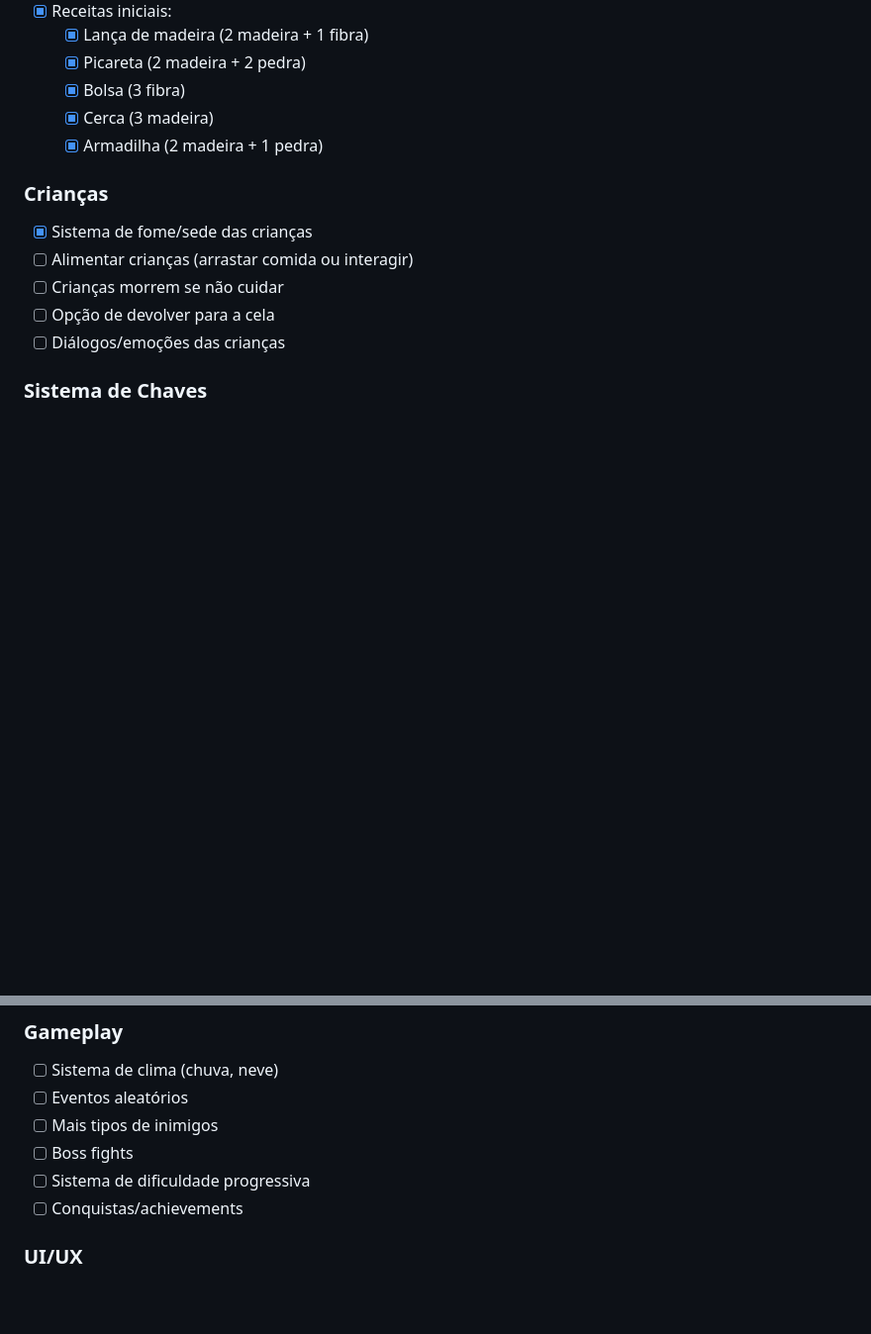
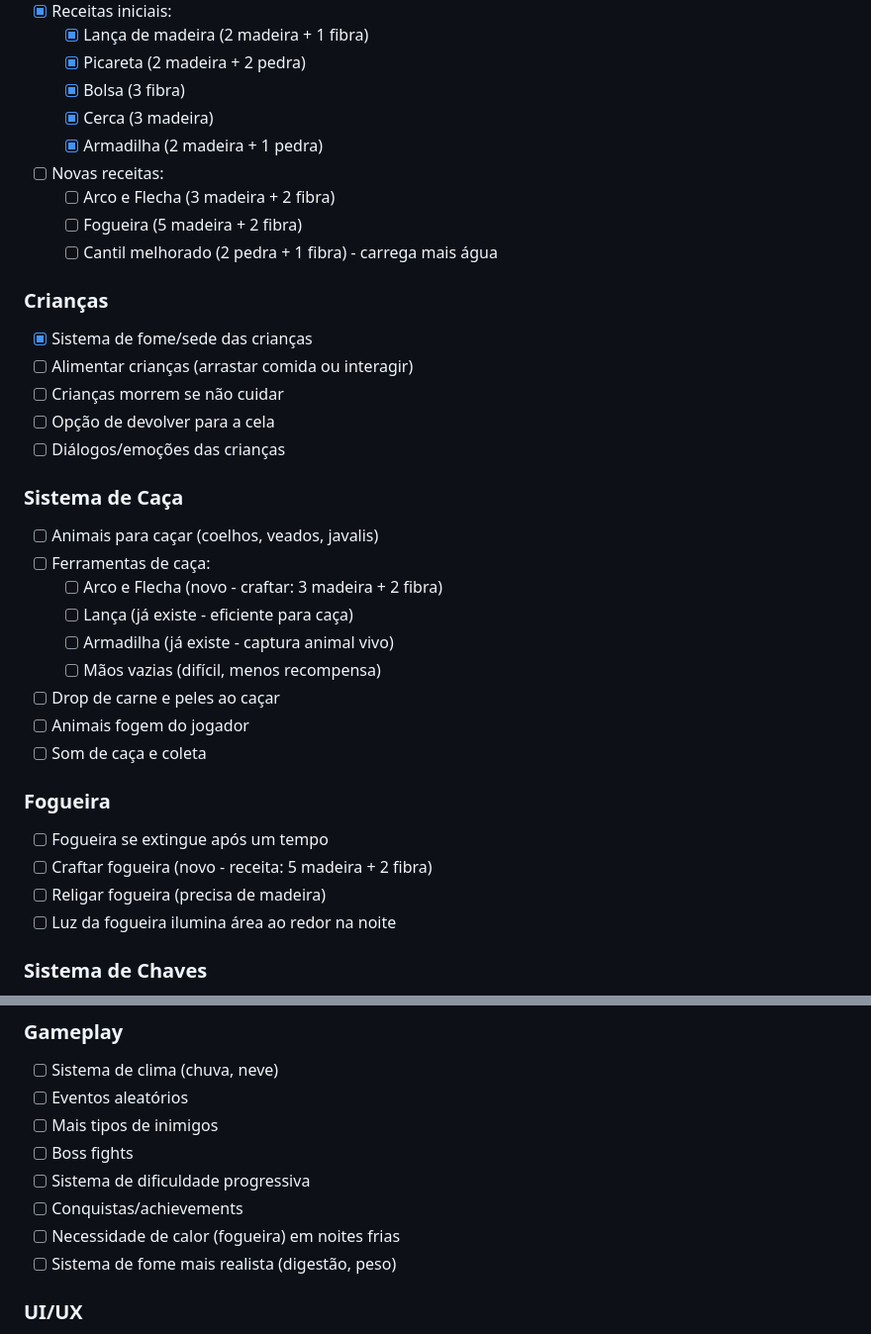
Before and after one commit to Cleedee/sobreviva-105-dias, a Markdown page: jogo/TODO.md, 2 parts joined by grey strips. Shown at 99% size. Drawn GitHub-style; blank space fills up the shorter version.

Commit message:
docs: adicionar sistema de caça e fogueira ao TODO
- Animais para caçar (coelhos, veados, javalis)
- Ferramentas de caça (arco, lança, armadilha, mãos vazias)
- Fogueira se extingue e precisa ser reacendida
- Receita de craftar fogueira
- Novas receitas de crafting

```diff
--- a/jogo/TODO.md
+++ b/jogo/TODO.md
@@ -23,6 +23,10 @@ Lista de funcionalidades a implementar e melhorias.
   - [x] Bolsa (3 fibra)
   - [x] Cerca (3 madeira)
   - [x] Armadilha (2 madeira + 1 pedra)
+- [ ] Novas receitas:
+  - [ ] Arco e Flecha (3 madeira + 2 fibra)
+  - [ ] Fogueira (5 madeira + 2 fibra)
+  - [ ] Cantil melhorado (2 pedra + 1 fibra) - carrega mais água
 
 ### Crianças
 - [x] Sistema de fome/sede das crianças
@@ -30,6 +34,23 @@ Lista de funcionalidades a implementar e melhorias.
 - [ ] Crianças morrem se não cuidar
 - [ ] Opção de devolver para a cela
 - [ ] Diálogos/emoções das crianças
+
+### Sistema de Caça
+- [ ] Animais para caçar (coelhos, veados, javalis)
+- [ ] Ferramentas de caça:
+  - [ ] Arco e Flecha (novo - craftar: 3 madeira + 2 fibra)
+  - [ ] Lança (já existe - eficiente para caça)
+  - [ ] Armadilha (já existe - captura animal vivo)
+  - [ ] Mãos vazias (difícil, menos recompensa)
+- [ ] Drop de carne e peles ao caçar
+- [ ] Animais fogem do jogador
+- [ ] Som de caça e coleta
+
+### Fogueira
+- [ ] Fogueira se extingue após um tempo
+- [ ] Craftar fogueira (novo - receita: 5 madeira + 2 fibra)
+- [ ] Religar fogueira (precisa de madeira)
+- [ ] Luz da fogueira ilumina área ao redor na noite
 
 ### Sistema de Chaves
 - [x] Chaves espalhadas pelo mapa
@@ -85,6 +106,8 @@ Lista de funcionalidades a implementar e melhorias.
 - [ ] Boss fights
 - [ ] Sistema de dificuldade progressiva
 - [ ] Conquistas/achievements
+- [ ] Necessidade de calor (fogueira) em noites frias
+- [ ] Sistema de fome mais realista (digestão, peso)
 
 ### UI/UX
 - [ ] Tutorial introdutório
```
